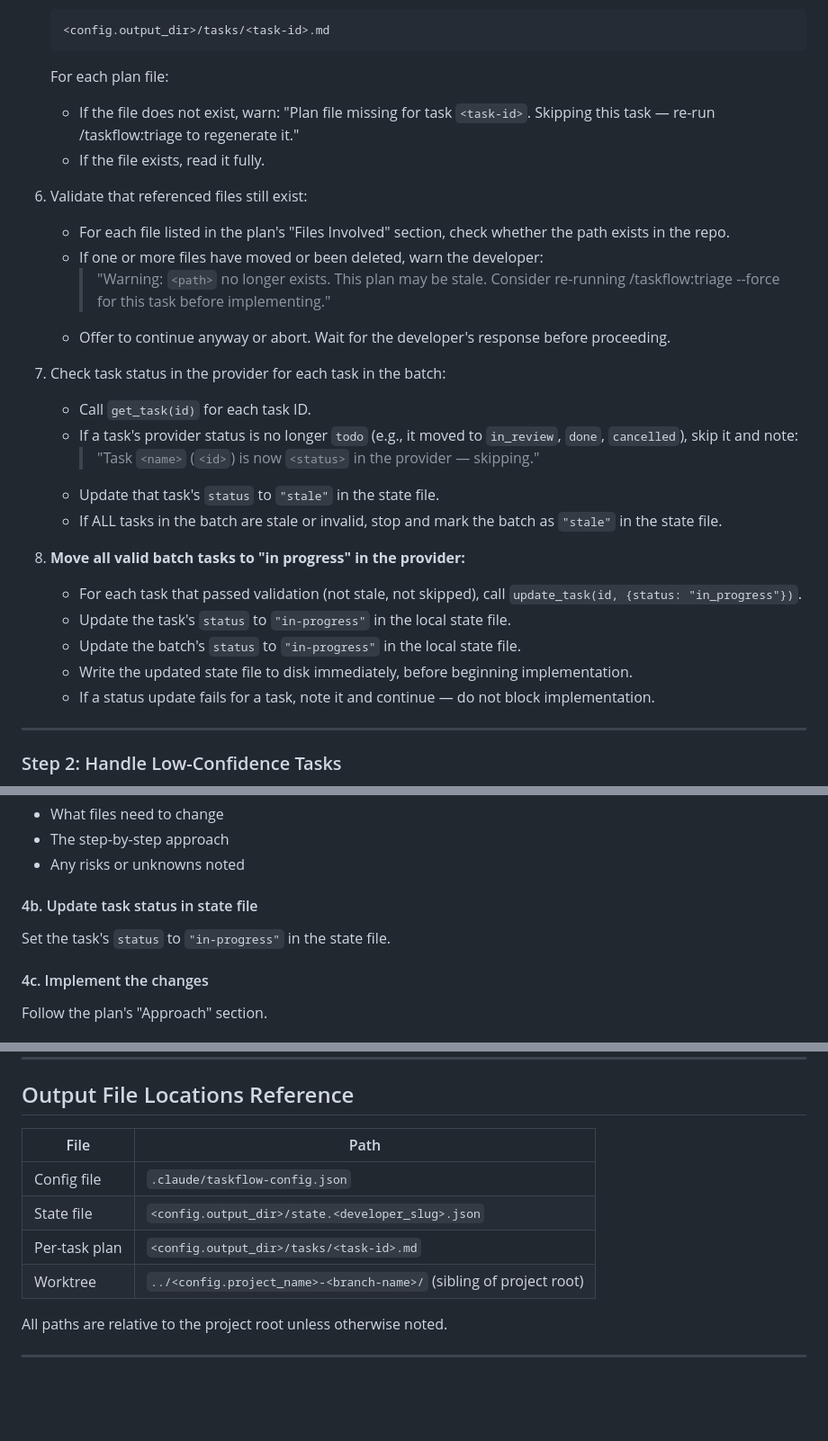
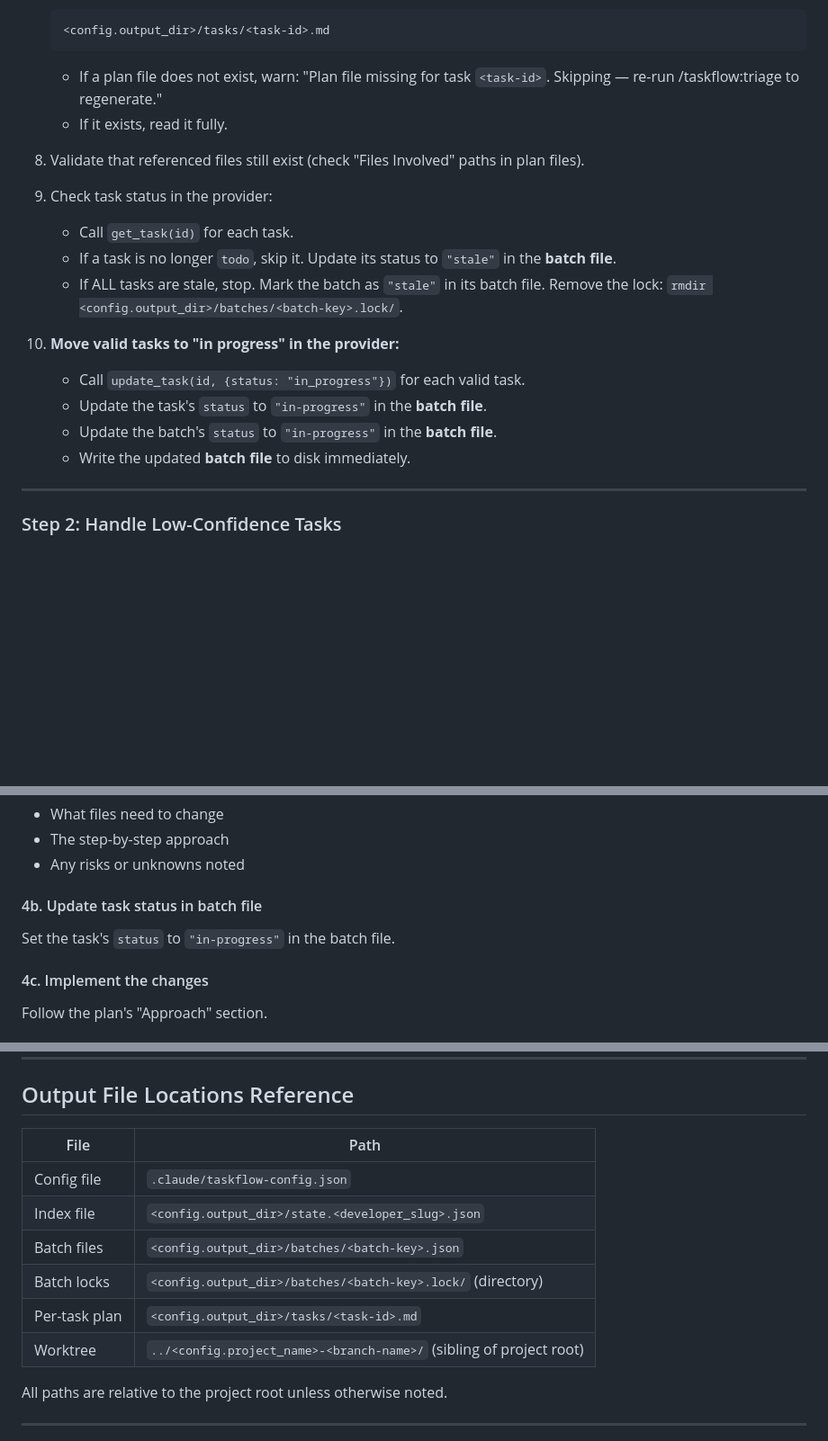
Before and after one commit to rentorious/taskflow, a Markdown page: skills/implement/SKILL.md, 3 parts joined by grey strips. Shown at 90% size. Drawn GitHub-style; blank space fills up the shorter version.

````diff
--- a/skills/implement/SKILL.md
+++ b/skills/implement/SKILL.md
@@ -73,29 +97,21 @@ Follow these steps in order. Do not skip or reorder steps.
    <config.output_dir>/tasks/<task-id>.md
    ```
 
-   For each plan file:
-   - If the file does not exist, warn: "Plan file missing for task `<task-id>`. Skipping this task — re-run /taskflow:triage to regenerate it."
-   - If the file exists, read it fully.
+   - If a plan file does not exist, warn: "Plan file missing for task `<task-id>`. Skipping — re-run /taskflow:triage to regenerate."
+   - If it exists, read it fully.
 
-6. Validate that referenced files still exist:
-   - For each file listed in the plan's "Files Involved" section, check whether the path exists in the repo.
-   - If one or more files have moved or been deleted, warn the developer:
-     > "Warning: `<path>` no longer exists. This plan may be stale. Consider re-running /taskflow:triage --force for this task before implementing."
-   - Offer to continue anyway or abort. Wait for the developer's response before proceeding.
+8. Validate that referenced files still exist (check "Files Involved" paths in plan files).
 
-7. Check task status in the provider for each task in the batch:
-   - Call `get_task(id)` for each task ID.
-   - If a task's provider status is no longer `todo` (e.g., it moved to `in_review`, `done`, `cancelled`), skip it and note:
-     > "Task `<name>` (`<id>`) is now `<status>` in the provider — skipping."
-   - Update that task's `status` to `"stale"` in the state file.
-   - If ALL tasks in the batch are stale or invalid, stop and mark the batch as `"stale"` in the state file.
+9. Check task status in the provider:
+   - Call `get_task(id)` for each task.
+   - If a task is no longer `todo`, skip it. Update its status to `"stale"` in the **batch file**.
+   - If ALL tasks are stale, stop. Mark the batch as `"stale"` in its batch file. Remove the lock: `rmdir <config.output_dir>/batches/<batch-key>.lock/`.
 
-8. **Move all valid batch tasks to "in progress" in the provider:**
-   - For each task that passed validation (not stale, not skipped), call `update_task(id, {status: "in_progress"})`.
-   - Update the task's `status` to `"in-progress"` in the local state file.
-   - Update the batch's `status` to `"in-progress"` in the local state file.
-   - Write the updated state file to disk immediately, before beginning implementation.
-   - If a status update fails for a task, note it and continue — do not block implementation.
+10. **Move valid tasks to "in progress" in the provider:**
+    - Call `update_task(id, {status: "in_progress"})` for each valid task.
+    - Update the task's `status` to `"in-progress"` in the **batch file**.
+    - Update the batch's `status` to `"in-progress"` in the **batch file**.
+    - Write the updated **batch file** to disk immediately.
 
 ---
 
@@ -195,9 +211,9 @@ Re-read the plan file for the task. Understand:
 - The step-by-step approach
 - Any risks or unknowns noted
 
-#### 4b. Update task status in state file
+#### 4b. Update task status in batch file
 
-Set the task's `status` to `"in-progress"` in the state file.
+Set the task's `status` to `"in-progress"` in the batch file.
 
 #### 4c. Implement the changes
 
@@ -452,12 +483,14 @@ If the worktree directory already exists:
 
 ## Output File Locations Reference
 
-| File          | Path                                                                  |
-| ------------- | --------------------------------------------------------------------- |
-| Config file   | `.claude/taskflow-config.json`                                        |
-| State file    | `<config.output_dir>/state.<developer_slug>.json`                     |
-| Per-task plan | `<config.output_dir>/tasks/<task-id>.md`                              |
-| Worktree      | `../<config.project_name>-<branch-name>/` (sibling of project root)   |
+| File           | Path                                                                  |
+| -------------- | --------------------------------------------------------------------- |
+| Config file    | `.claude/taskflow-config.json`                                        |
+| Index file     | `<config.output_dir>/state.<developer_slug>.json`                     |
+| Batch files    | `<config.output_dir>/batches/<batch-key>.json`                        |
+| Batch locks    | `<config.output_dir>/batches/<batch-key>.lock/` (directory)           |
+| Per-task plan  | `<config.output_dir>/tasks/<task-id>.md`                              |
+| Worktree       | `../<config.project_name>-<branch-name>/` (sibling of project root)   |
 
 All paths are relative to the project root unless otherwise noted.
 
````
Also changed, not shown: other parts of skills/implement/SKILL.md (+77 -38 lines).
